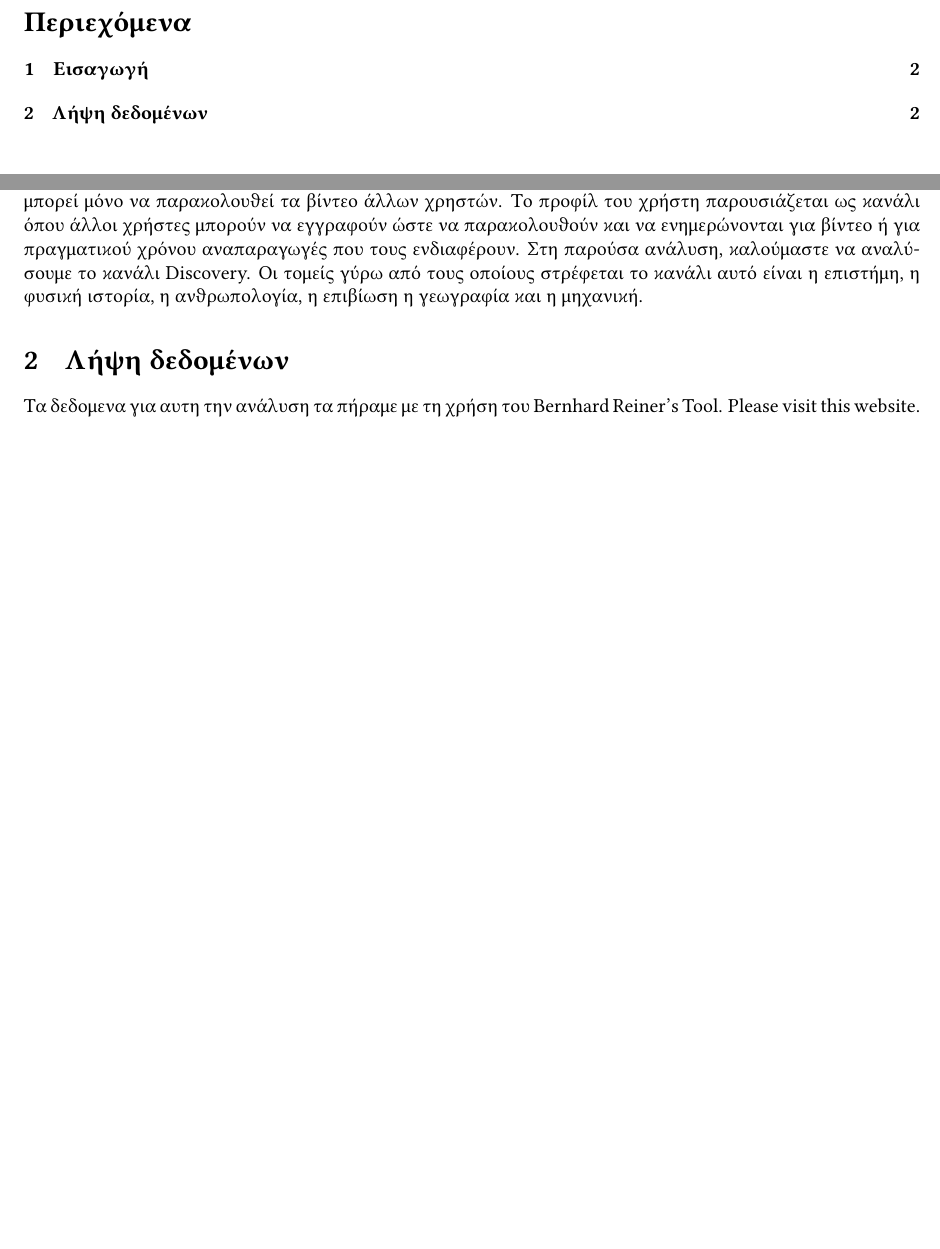
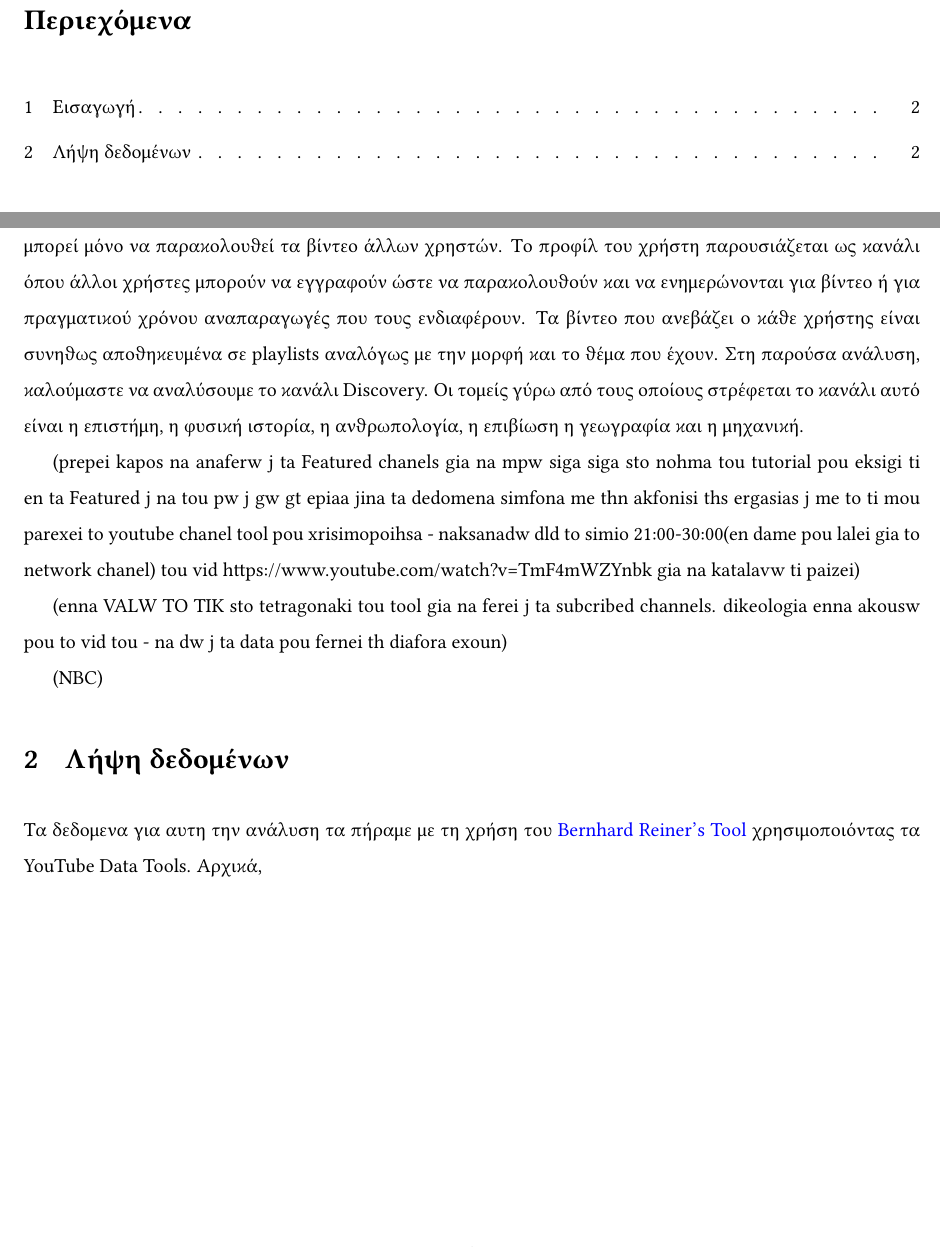
Before and after one commit to konstantinosKatsamis/SocialNetworkAnalysis, a LaTeX document (ReportImplementation/document.tex): two parts of pages 2 and 3 of 3, joined at a grey line, cut so that both start at the same text, the shorter picture padded with empty space. Compiled offline with pdfLaTeX.

Commit message:
before new data

```diff
--- a/ReportImplementation/document.tex
+++ b/ReportImplementation/document.tex
@@ -6,14 +6,34 @@
 \usepackage{libertine}
 %\usepackage{fancyhdr}
 \usepackage[hidelinks]{hyperref}  % For hyperlinks without borders
+\usepackage{hyperref}
 
 \usepackage{geometry}
+
+\usepackage{xcolor}
+
+\usepackage{setspace}
+\setstretch{1.5}  % Adjust the line spacing factor
+
+\usepackage{titlesec}
+\usepackage{titletoc}
+% Adjust the space above and below \section titles
+\titleformat{\section}{\normalfont\Large\bfseries}{\thesection}{1em}{}[\vspace{1ex}]
+% Adjust the space between sections in the table of contents
+\titlecontents{section}[0em]{\vspace{1ex}}{\thecontentslabel\hspace{1em}}{}{\titlerule*[1pc]{.}\contentspage}
+
 
 \geometry{
 	left=0.5in,   % left margin
 	right=0.5in,  % right margin
 	top=0.6in,    % top margin
 	bottom=0.6in  % bottom margin
+}
+
+\hypersetup{
+	colorlinks=true,
+	linkcolor=black,  % set the color for internal links
+	urlcolor=blue    % set the color for external links
 }
 
 \begin{document}
@@ -35,12 +55,19 @@
 	\newpage  % Start content on a new page
 
 	\section{Εισαγωγή}
-	Το Youtube είναι ένας ιστότοπος κοινοποίησης, αποθήκευσης, αναζήτησης και αναπαραγωγής βίντεο. Κάθε χρήστης μπορεί να δημιουργήσει λογαριασμό και να ανεβάζει τα δικά του βίντεο ή ακόμα και να αναπαράγει σε πραγματικό χρόνο. Εκτός από τους χρήστες, πρόσβαση έχει ο οποιοσδήποτε στον ιστότοπο αυτό όπου μπορεί μόνο να παρακολουθεί τα βίντεο άλλων χρηστών. Το προφίλ του χρήστη παρουσιάζεται ως κανάλι όπου άλλοι χρήστες μπορούν να εγγραφούν ώστε να παρακολουθούν και να ενημερώνονται για βίντεο ή για πραγματικού χρόνου αναπαραγωγές που τους ενδιαφέρουν. Στη παρούσα ανάλυση, καλούμαστε να αναλύσουμε το κανάλι Discovery. Οι τομείς γύρω από τους οποίους στρέφεται το κανάλι αυτό είναι η επιστήμη, η φυσική ιστορία, η ανθρωπολογία, η επιβίωση η γεωγραφία και η μηχανική.
+	Το Youtube είναι ένας ιστότοπος κοινοποίησης, αποθήκευσης, αναζήτησης και αναπαραγωγής βίντεο. Κάθε χρήστης μπορεί να δημιουργήσει λογαριασμό και να ανεβάζει τα δικά του βίντεο ή ακόμα και να αναπαράγει σε πραγματικό χρόνο. Εκτός από τους χρήστες, πρόσβαση έχει ο οποιοσδήποτε στον ιστότοπο αυτό όπου μπορεί μόνο να παρακολουθεί τα βίντεο άλλων χρηστών. Το προφίλ του χρήστη παρουσιάζεται ως κανάλι όπου άλλοι χρήστες μπορούν να εγγραφούν ώστε να παρακολουθούν και να ενημερώνονται για βίντεο ή για πραγματικού χρόνου αναπαραγωγές που τους ενδιαφέρουν. Τα βίντεο που ανεβάζει ο κάθε χρήστης είναι συνηθως αποθηκευμένα σε playlists αναλόγως με την μορφή και το θέμα που έχουν. Στη παρούσα ανάλυση, καλούμαστε να αναλύσουμε το κανάλι Discovery. Οι τομείς γύρω από τους οποίους στρέφεται το κανάλι αυτό είναι η επιστήμη, η φυσική ιστορία, η ανθρωπολογία, η επιβίωση η γεωγραφία και η μηχανική.
+
+	(prepei kapos na anaferw j ta Featured chanels gia na mpw siga siga sto nohma tou tutorial pou eksigi ti en ta Featured j na tou pw j gw gt epiaa jina ta dedomena simfona me thn akfonisi ths ergasias j me to ti mou parexei to youtube chanel tool pou xrisimopoihsa
+	- naksanadw dld to simio 21:00-30:00(en dame pou lalei gia to network chanel) tou vid https://www.youtube.com/watch?v=TmF4mWZYnbk gia na katalavw ti paizei)
+
+	(enna VALW TO TIK sto tetragonaki tou tool gia na ferei j ta subcribed channels. dikeologia enna akousw pou to vid tou - na dw j ta data pou fernei th diafora exoun)
+
+	(NBC)
 	\label{chap:intro}  % Add a label to refer to this section
 
 	\section{Λήψη δεδομένων}
-	Τα δεδομενα για αυτη την ανάλυση τα πήραμε με τη χρήση του Bernhard Reiner's Tool.
-	Please visit \href{https://www.example.com}{this website}.
+	Τα δεδομενα για αυτη την ανάλυση τα πήραμε με τη χρήση του \href{https://labs.polsys.net}{Bernhard Reiner's Tool} χρησιμοποιόντας τα YouTube Data Tools. Αρχικά,
+	%grafw: epira ta data pou to siggekrimeno site, evala to link jame epiaa to id j me to id epiasa ta dedomena meso enos arxeiou tade. aniksa to arxio meso tou gephi j ekama elegxo twn dedomenwn(na pw an ekatharisa ta ded mou j an ekama elegxo gia diplotipa klp?)
 	\label{chap:data_fetching}  % Add a label to refer to this section
 
 \end{document}
```
Also changed, not shown: ReportImplementation/document.pdf, 6 other files.
